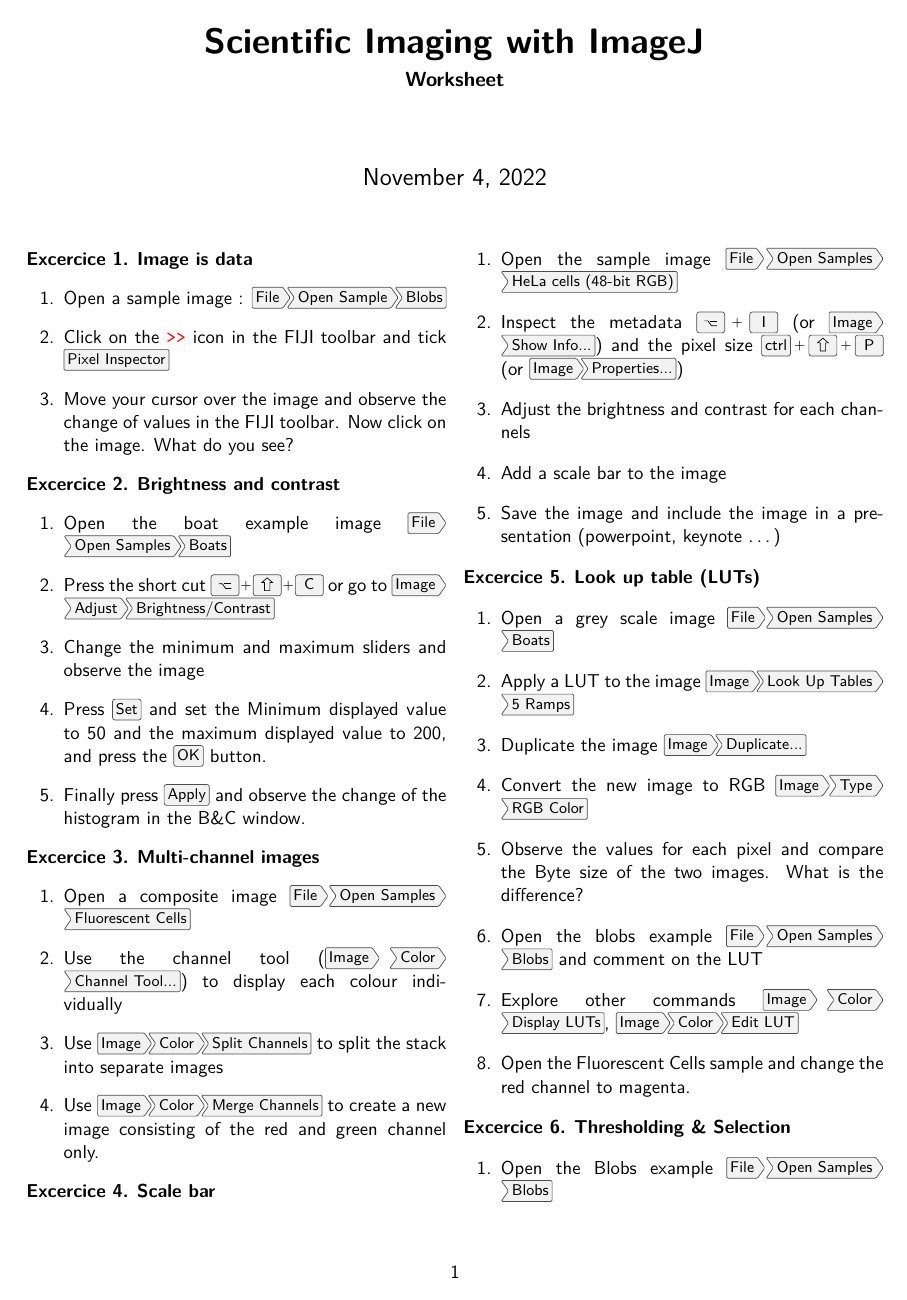
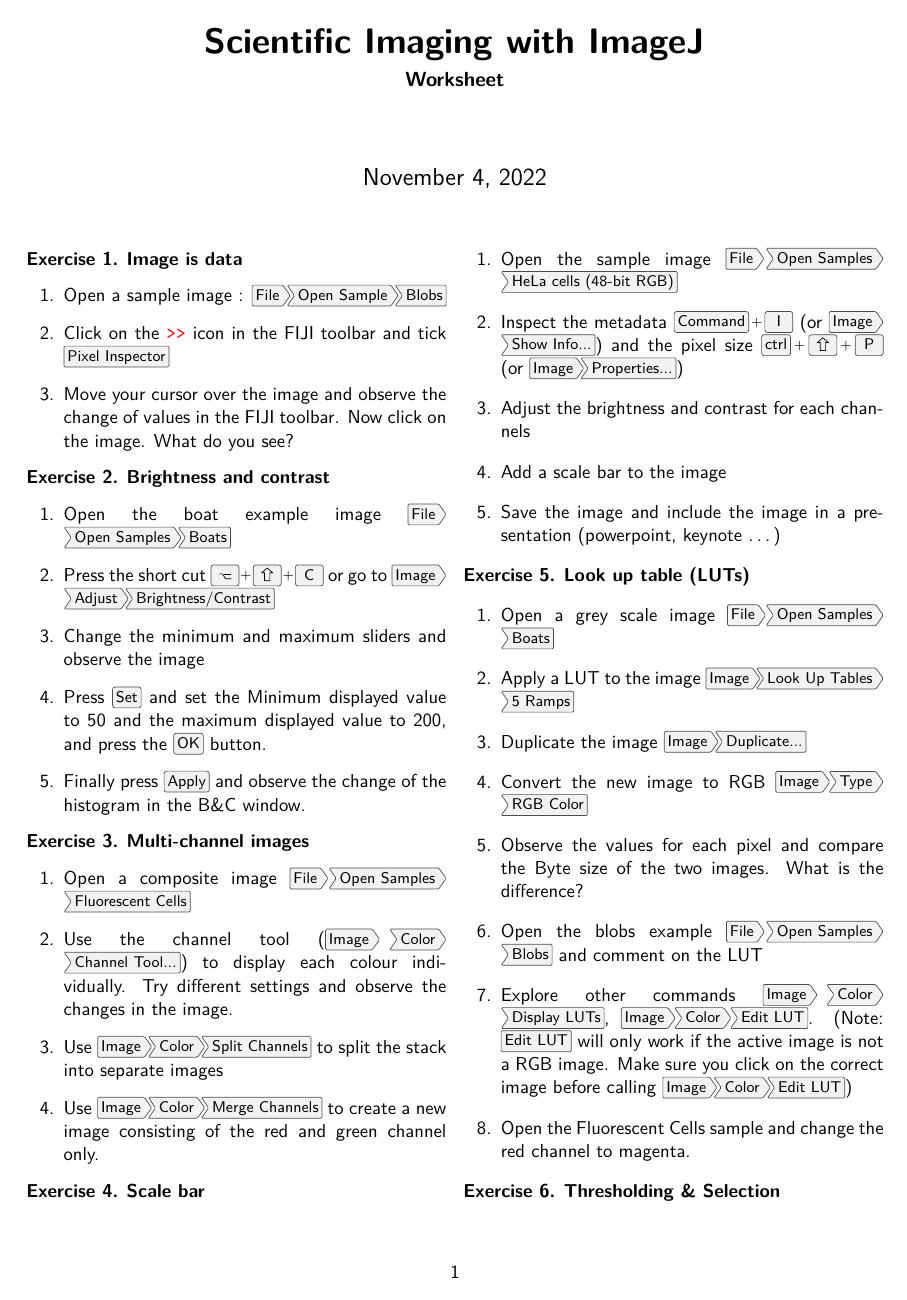
Before and after one commit to jboulanger/scientific-imaging-with-imagej, a LaTeX document (sci-img-worksheet.tex): page 1 of 2. Compiled offline with pdfLaTeX.

Commit message:
Update sci-img-worksheet.tex

```diff
--- a/sci-img-worksheet.tex
+++ b/sci-img-worksheet.tex
@@ -50,7 +50,7 @@
 \usepackage{menukeys}
 
 \theoremstyle{definition}
-\newtheorem{exercice}{Excercice}
+\newtheorem{exercice}{Exercise}
 
 \title{Scientific Imaging with ImageJ}
 \subtitle{Worksheet}
@@ -83,7 +83,7 @@
   \begin{enumerate}
   \item Open a composite image \menu{File>Open Samples>Fluorescent
         Cells}
-  \item Use the channel tool (\menu{Image>Color>Channel Tool...}) to display each colour individually
+  \item Use the channel tool (\menu{Image>Color>Channel Tool...}) to display each colour individually. Try different settings and observe the changes in the image.
   \item Use \menu{Image>Color>Split Channels} to split the stack into separate images
   \item Use \menu{Image>Color>Merge Channels} to create a new image consisting of the red and green channel only.
   \end{enumerate}
@@ -92,7 +92,7 @@
 \begin{exercice} \textbf{Scale bar}
   \begin{enumerate}
   \item Open the sample image \menu{File>Open Samples>HeLa cells (48-bit RGB)}
-  \item Inspect the metadata \keys{\Alt+I} (or \menu{Image>Show Info...}) and the pixel size \keys{\ctrl+\shift+P} (or \menu{Image>Properties...})
+  \item Inspect the metadata \keys{Command+I} (or \menu{Image>Show Info...}) and the pixel size \keys{\ctrl+\shift+P} (or \menu{Image>Properties...})
   \item Adjust the brightness and contrast for each channels
   \item Add a scale bar to the image
   \item Save the image and include the image in a presentation (powerpoint, keynote \dots)
@@ -111,7 +111,7 @@
   \item Open the blobs example \menu{File>Open Samples>Blobs} and
     comment on the LUT
   \item Explore other commands \menu{Image>Color>Display LUTs},
-    \menu{Image>Color>Edit LUT}
+    \menu{Image>Color>Edit LUT}. (Note: \menu{Edit LUT} will only work if the active image  is not a RGB image. Make sure you click on the correct image before calling \menu{Image>Color>Edit LUT})
   \item Open the Fluorescent Cells sample and change the red channel
     to magenta.
   \end{enumerate}
@@ -123,7 +123,7 @@
   \item Open the tresholding tool \keys{\ctrl+\shift+T} or \menu{Image>Adjust>Threshold...}
   \item Select a threshold, or a thresholding method
   \item Convert the mask into a ROI using \menu{Edit>Selection>Create selection}
-  \item Add this selection to the ROI manager using \keys{t}
+  \item Open the ROI manager(\menu{Analyze>Tools>ROI Manager}) and add this selection to the ROI manager using \keys{t}
   \end{enumerate}
 \end{exercice}
 
```
Also changed, not shown: sci-img-worksheet.tex (2 more changed lines).
